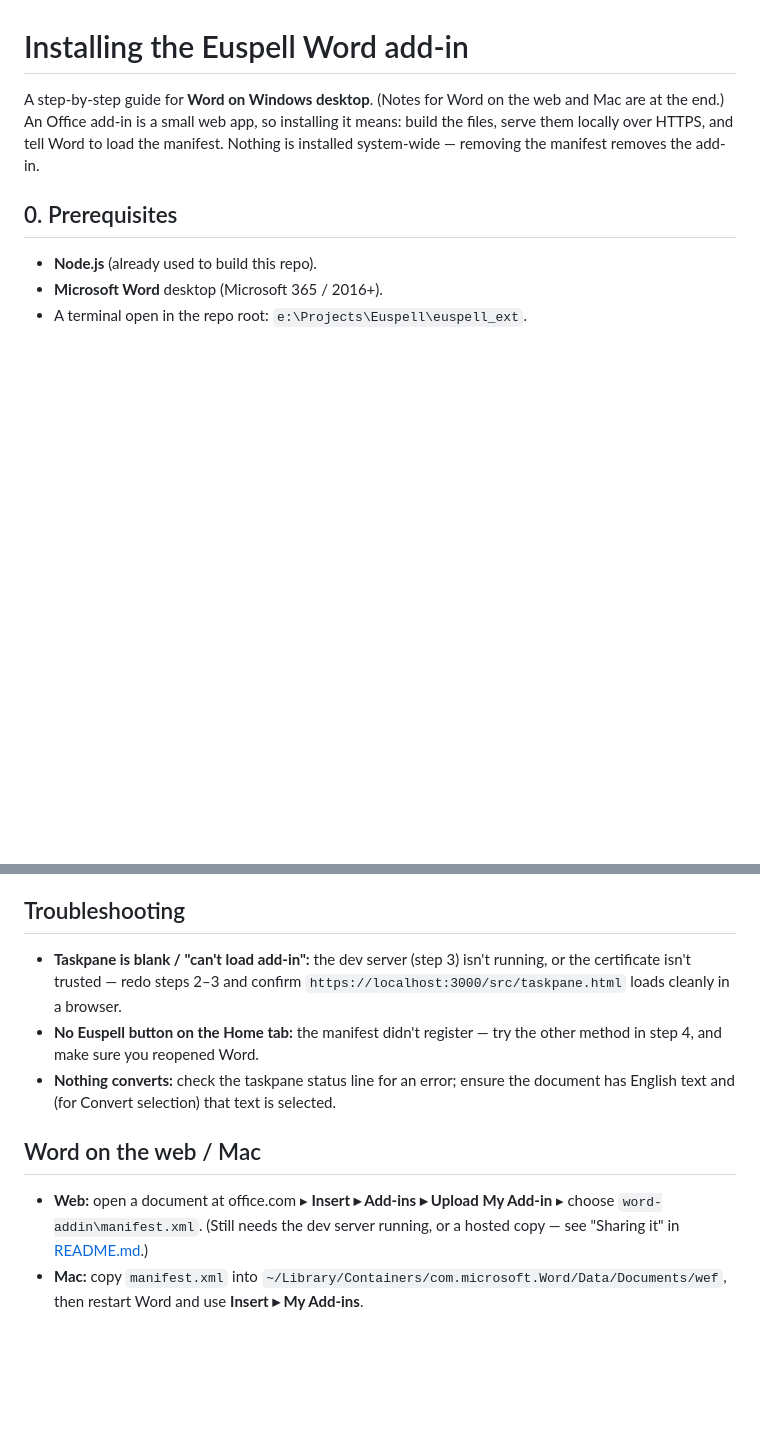
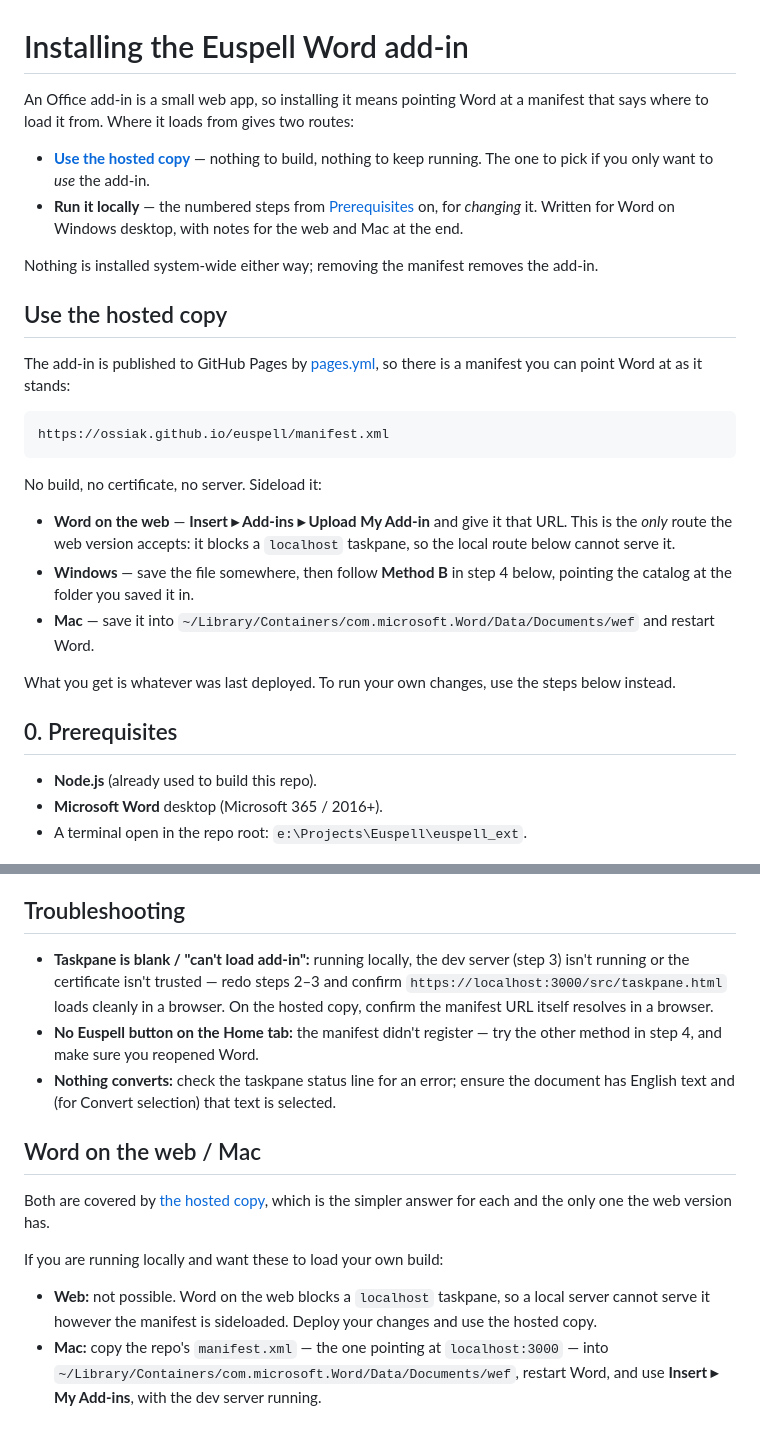
Before and after one commit to ossiak/euspell, a Markdown page: word-addin/INSTALL.md, 2 parts joined by grey strips. Rendered like a GitHub page; blank space fills up the shorter version.

Commit message:
INSTALL.md: lead with the two routes, not with the dev server
The last doc still framing the Word add-in as build-serve-sideload, with hosting
mentioned once at the end as a parenthetical. It now opens by naming both routes
and what each is for -- the hosted copy to use the add-in, the numbered steps to
change it -- and the hosted manifest URL is given outright, with the sideload
path for each of web, Windows and Mac.

The numbered steps are deliberately left numbered and in place. This is the deep
guide; renumbering it to fold in a second route would churn every cross-reference
for no gain, so the hosted section sits above step 0 and the steps below it are
now explicitly the local route.

Two corrections rather than additions:

The "Word on the web / Mac" tail said the web still needs the dev server running
"or a hosted copy". The first half is wrong -- Word on the web blocks a localhost
taskpane outright, so a local server cannot serve it however the manifest is
sideloaded. It now says so, and points at the hosted copy as the only answer
there, keeping the local Mac path since that one does work.

Troubleshooting assumed a dev server was in play; it now splits by route.

One link deliberately not made. Pointing at the Method B heading needs an anchor
for "Method B — manual (shared-folder catalog)", and the em dash leaves a double
space whose slug differs between GitHub's slugger and a naive one -- single
hyphen or double. Rather than guess at a fragment that would silently 404, it
refers to Method B by name.

word-addin/README.md is left as it is: its "Sharing it (hosting)" section already
describes the workflow and the published URLs accurately, in the generic
owner/repo form appropriate to it.

Co-Authored-By: Claude Opus 5 <noreply@anthropic.com>

````diff
--- a/word-addin/INSTALL.md
+++ b/word-addin/INSTALL.md
@@ -1,10 +1,39 @@
 # Installing the Euspell Word add-in
 
-A step-by-step guide for **Word on Windows desktop**. (Notes for Word on the web
-and Mac are at the end.) An Office add-in is a small web app, so installing it
-means: build the files, serve them locally over HTTPS, and tell Word to load the
-manifest. Nothing is installed system-wide — removing the manifest removes the
+An Office add-in is a small web app, so installing it means pointing Word at a
+manifest that says where to load it from. Where it loads from gives two routes:
+
+- **[Use the hosted copy](#use-the-hosted-copy)** — nothing to build, nothing to
+  keep running. The one to pick if you only want to *use* the add-in.
+- **Run it locally** — the numbered steps from
+  [Prerequisites](#0-prerequisites) on, for *changing* it. Written for Word on
+  Windows desktop, with notes for the web and Mac at the end.
+
+Nothing is installed system-wide either way; removing the manifest removes the
 add-in.
+
+## Use the hosted copy
+
+The add-in is published to GitHub Pages by
+[pages.yml](../.github/workflows/pages.yml), so there is a manifest you can point
+Word at as it stands:
+
+```text
+https://ossiak.github.io/euspell/manifest.xml
+```
+
+No build, no certificate, no server. Sideload it:
+
+- **Word on the web** — **Insert ▸ Add-ins ▸ Upload My Add-in** and give it that
+  URL. This is the *only* route the web version accepts: it blocks a `localhost`
+  taskpane, so the local route below cannot serve it.
+- **Windows** — save the file somewhere, then follow **Method B** in step 4
+  below, pointing the catalog at the folder you saved it in.
+- **Mac** — save it into
+  `~/Library/Containers/com.microsoft.Word/Data/Documents/wef` and restart Word.
+
+What you get is whatever was last deployed. To run your own changes, use the
+steps below instead.
 
 ## 0. Prerequisites
 
@@ -98,9 +127,10 @@ Use this if Method A fails.
 
 ## Troubleshooting
 
-- **Taskpane is blank / "can't load add-in":** the dev server (step 3) isn't
-  running, or the certificate isn't trusted — redo steps 2–3 and confirm
-  `https://localhost:3000/src/taskpane.html` loads cleanly in a browser.
+- **Taskpane is blank / "can't load add-in":** running locally, the dev server
+  (step 3) isn't running or the certificate isn't trusted — redo steps 2–3 and
+  confirm `https://localhost:3000/src/taskpane.html` loads cleanly in a browser.
+  On the hosted copy, confirm the manifest URL itself resolves in a browser.
 - **No Euspell button on the Home tab:** the manifest didn't register — try the
   other method in step 4, and make sure you reopened Word.
 - **Nothing converts:** check the taskpane status line for an error; ensure the
@@ -108,9 +138,14 @@ Use this if Method A fails.
 
 ## Word on the web / Mac
 
-- **Web:** open a document at office.com ▸ **Insert ▸ Add-ins ▸ Upload My Add-in**
-  ▸ choose `word-addin\manifest.xml`. (Still needs the dev server running, or a
-  hosted copy — see "Sharing it" in [README.md](README.md).)
-- **Mac:** copy `manifest.xml` into
-  `~/Library/Containers/com.microsoft.Word/Data/Documents/wef`, then restart Word
-  and use **Insert ▸ My Add-ins**.
+Both are covered by [the hosted copy](#use-the-hosted-copy), which is the simpler
+answer for each and the only one the web version has.
+
+If you are running locally and want these to load your own build:
+
+- **Web:** not possible. Word on the web blocks a `localhost` taskpane, so a
+  local server cannot serve it however the manifest is sideloaded. Deploy your
+  changes and use the hosted copy.
+- **Mac:** copy the repo's `manifest.xml` — the one pointing at `localhost:3000`
+  — into `~/Library/Containers/com.microsoft.Word/Data/Documents/wef`, restart
+  Word, and use **Insert ▸ My Add-ins**, with the dev server running.
````
